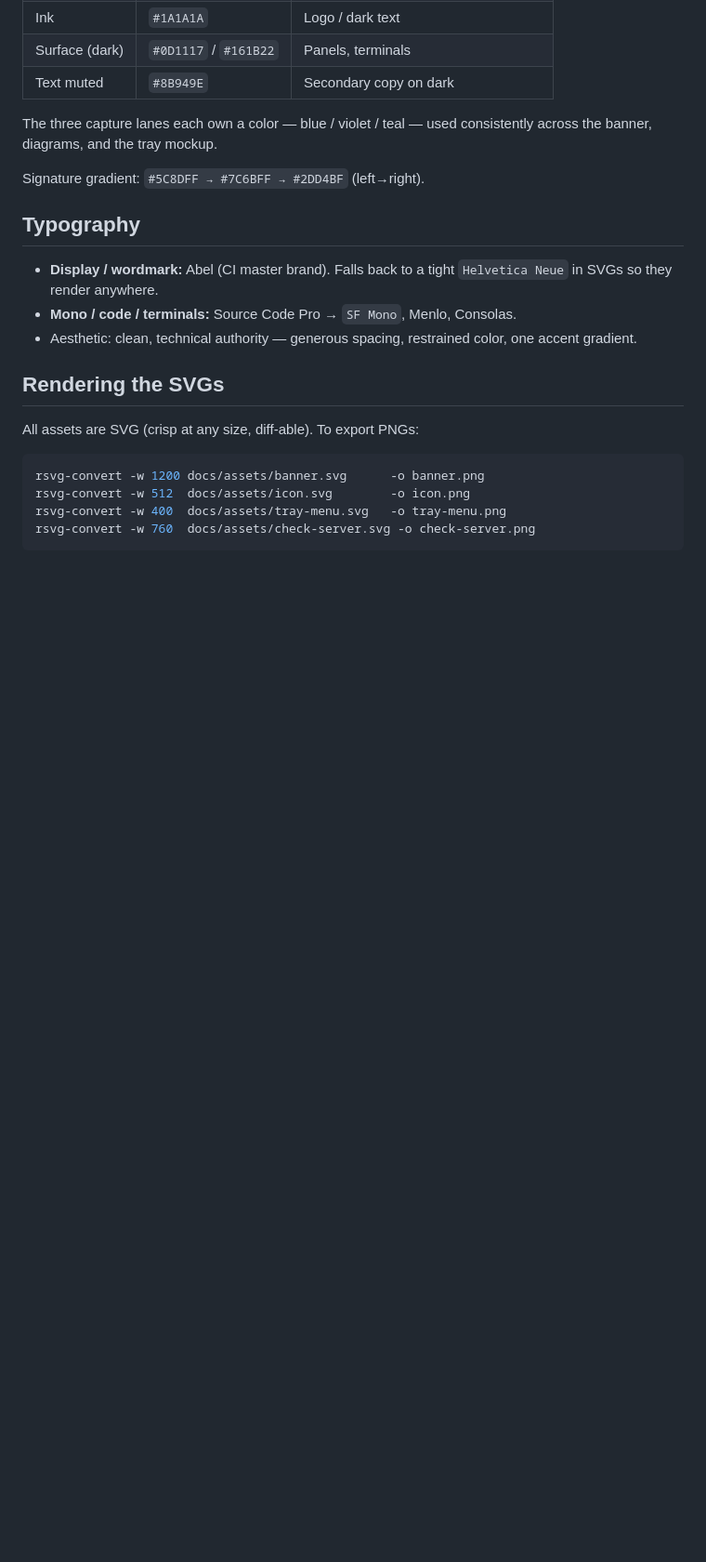
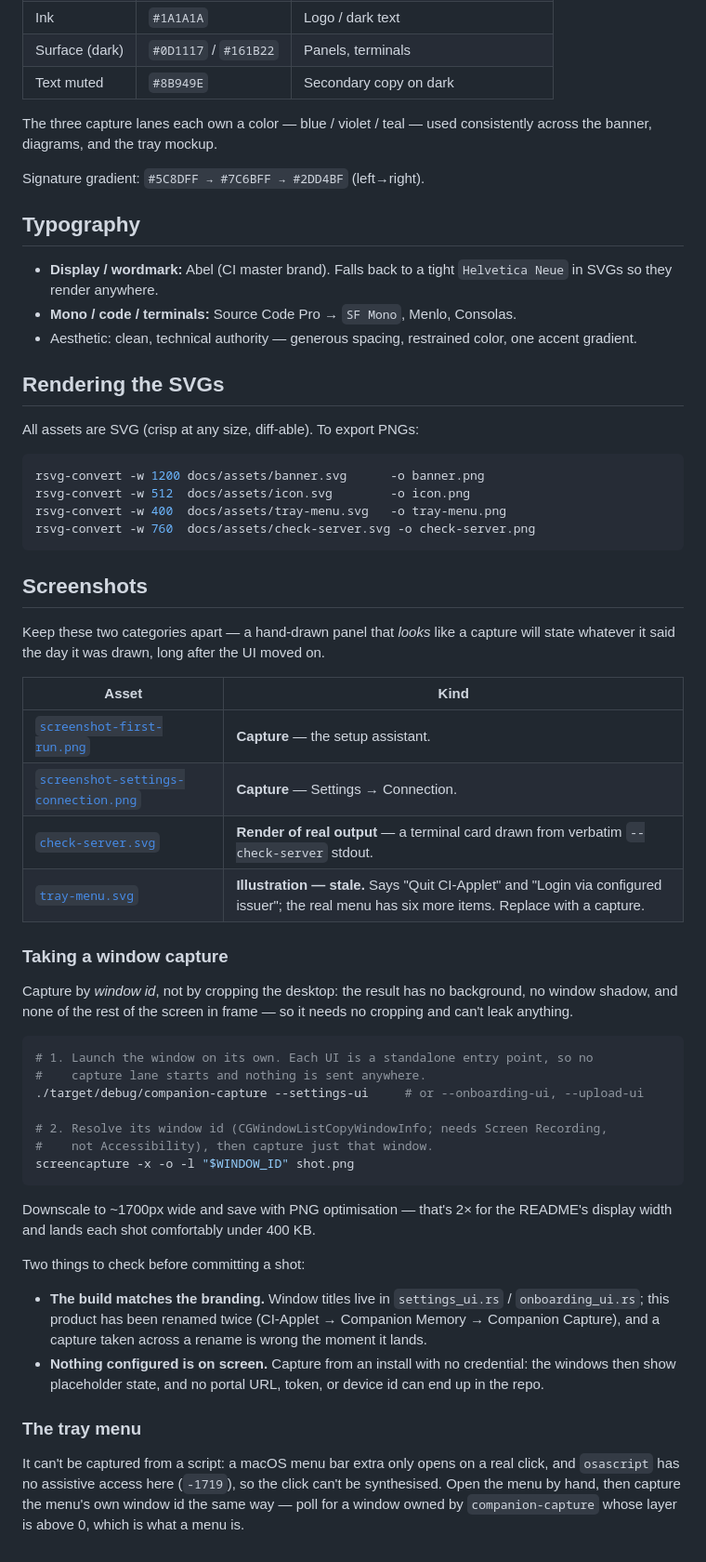
Before and after one commit to companionintelligence/CI-Capture, a Markdown page: docs/assets/brand.md, the part around the change. Shown at 93% size. Rendered like a GitHub page; blank space fills up the shorter version.

Commit message:
docs: replace the mockup screenshots with captures of the running build
The README's "Screenshots" section showed hand-drawn SVG panels. They had
drifted from the app: the check-server card used placeholder endpoints and
an invented transcript, and the tray panel still says "Quit CI-Applet" and
"Login via configured issuer" while the real menu has grown six items and
carries the current product name.

Replaced with two captures of this build — the first-run assistant and
Settings → Connection — plus a check-server card regenerated from verbatim
stdout of a live run (`HTTP 200` on both probes against a real Core). Both
captures are taken from an install with no credential configured, so the
windows show placeholder state and no portal URL, token, or device id
reaches the repo.

Captures are taken by window id (`screencapture -o -l`, id resolved via
CGWindowListCopyWindowInfo) rather than by cropping the desktop, so each
one has no background, no shadow, and nothing else on screen in frame.
`docs/assets/brand.md` documents that, splits the asset table into
captures vs illustrations, and records why the tray menu is still the
exception — a menu bar extra only opens on a real click, and osascript has
no assistive access to synthesise one, so that one asset stays an
illustration (now labelled as stale) until it can be opened by hand.

Also corrects the rich-extractors test count in the build section: that
suite is 212 tests, not 185.

Co-Authored-By: Claude Opus 5 <noreply@anthropic.com>

````diff
--- a/docs/assets/brand.md
+++ b/docs/assets/brand.md
@@ -57,3 +57,53 @@ rsvg-convert -w 512  docs/assets/icon.svg        -o icon.png
 rsvg-convert -w 400  docs/assets/tray-menu.svg   -o tray-menu.png
 rsvg-convert -w 760  docs/assets/check-server.svg -o check-server.png
 ```
+
+## Screenshots
+<a id="screenshots"></a>
+
+Keep these two categories apart — a hand-drawn panel that *looks* like a capture
+will state whatever it said the day it was drawn, long after the UI moved on.
+
+| Asset | Kind |
+|-------|------|
+| [`screenshot-first-run.png`](screenshot-first-run.png) | **Capture** — the setup assistant. |
+| [`screenshot-settings-connection.png`](screenshot-settings-connection.png) | **Capture** — Settings → Connection. |
+| [`check-server.svg`](check-server.svg) | **Render of real output** — a terminal card drawn from verbatim `--check-server` stdout. |
+| [`tray-menu.svg`](tray-menu.svg) | **Illustration — stale.** Says "Quit CI-Applet" and "Login via configured issuer"; the real menu has six more items. Replace with a capture. |
+
+### Taking a window capture
+
+Capture by *window id*, not by cropping the desktop: the result has no
+background, no window shadow, and none of the rest of the screen in frame — so
+it needs no cropping and can't leak anything.
+
+```bash
+# 1. Launch the window on its own. Each UI is a standalone entry point, so no
+#    capture lane starts and nothing is sent anywhere.
+./target/debug/companion-capture --settings-ui     # or --onboarding-ui, --upload-ui
+
+# 2. Resolve its window id (CGWindowListCopyWindowInfo; needs Screen Recording,
+#    not Accessibility), then capture just that window.
+screencapture -x -o -l "$WINDOW_ID" shot.png
+```
+
+Downscale to ~1700px wide and save with PNG optimisation — that's 2× for the
+README's display width and lands each shot comfortably under 400 KB.
+
+Two things to check before committing a shot:
+
+- **The build matches the branding.** Window titles live in `settings_ui.rs` /
+  `onboarding_ui.rs`; this product has been renamed twice
+  (CI-Applet → Companion Memory → Companion Capture), and a capture taken
+  across a rename is wrong the moment it lands.
+- **Nothing configured is on screen.** Capture from an install with no
+  credential: the windows then show placeholder state, and no portal URL,
+  token, or device id can end up in the repo.
+
+### The tray menu
+
+It can't be captured from a script: a macOS menu bar extra only opens on a real
+click, and `osascript` has no assistive access here (`-1719`), so the click
+can't be synthesised. Open the menu by hand, then capture the menu's own window
+id the same way — poll for a window owned by `companion-capture` whose layer is
+above 0, which is what a menu is.
````
Also changed, not shown: README.md (+20 -6 lines), docs/assets/screenshot-first-run.png (added), docs/assets/screenshot-settings-connection.png (added), 1 other file.
